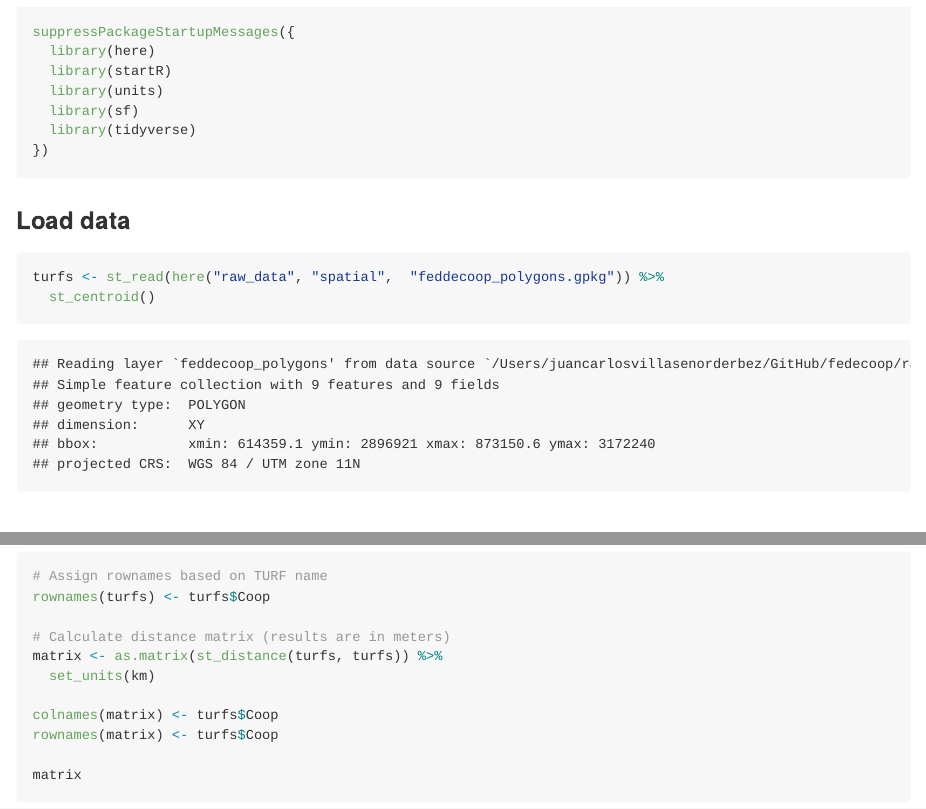
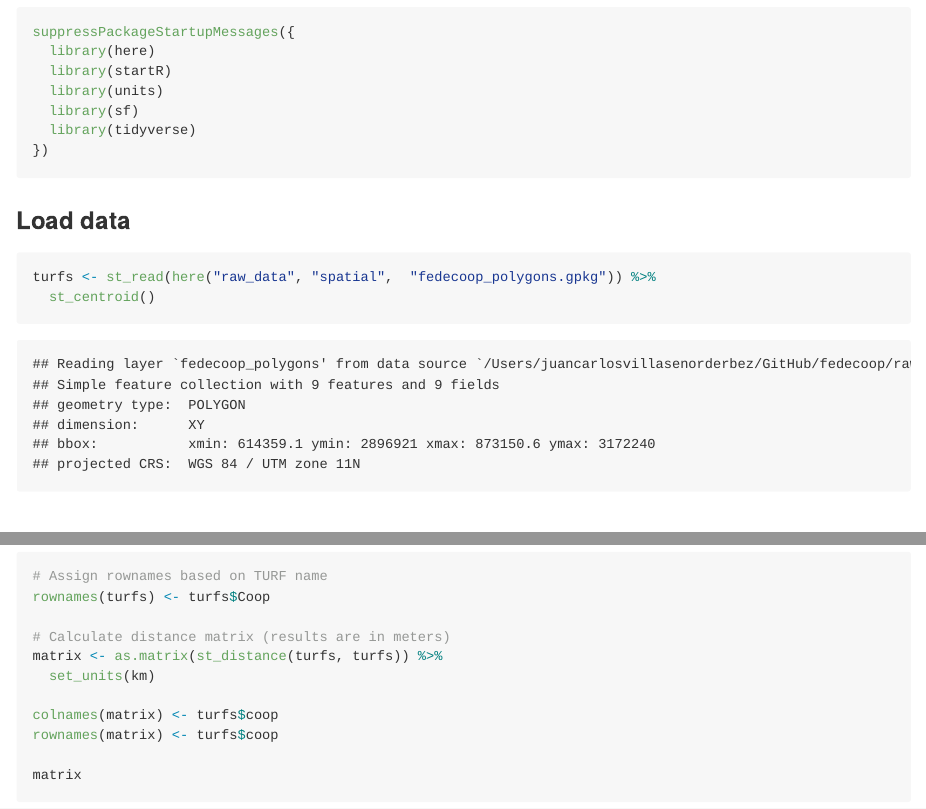
Before and after one commit to jcvdav/fedecoop, an R Markdown document (scripts/2_distances.Rmd): the page in a window 1100 px wide, from 430 px down, and a second part further down, joined at a grey line. The pictures show the output file scripts/2_distances.md that the author committed with the source, drawn offline in the style of GitHub.

Commit message:
Updated first two scripts with better colum names and fixed legends

````diff
--- a/scripts/2_distances.Rmd
+++ b/scripts/2_distances.Rmd
@@ -31,7 +31,7 @@ suppressPackageStartupMessages({
 ### Load data
 
 ```{r}
-turfs <- st_read(here("raw_data", "spatial",  "feddecoop_polygons.gpkg")) %>%
+turfs <- st_read(here("raw_data", "spatial",  "fedecoop_polygons.gpkg")) %>%
   st_centroid()
 ```
 
@@ -50,8 +50,8 @@ rownames(turfs) <- turfs$Coop
 matrix <- as.matrix(st_distance(turfs, turfs)) %>%
   set_units(km)
 
-colnames(matrix) <- turfs$Coop
-rownames(matrix) <- turfs$Coop
+colnames(matrix) <- turfs$coop
+rownames(matrix) <- turfs$coop
 
 matrix
 ```
````
Also changed, not shown: scripts/1_map.Rmd (+2 -2 lines), scripts/1_map.md, scripts/1_map_files/figure-gfm/unnamed-chunk-5-1.png, scripts/2_distances.md, 1 other file.
